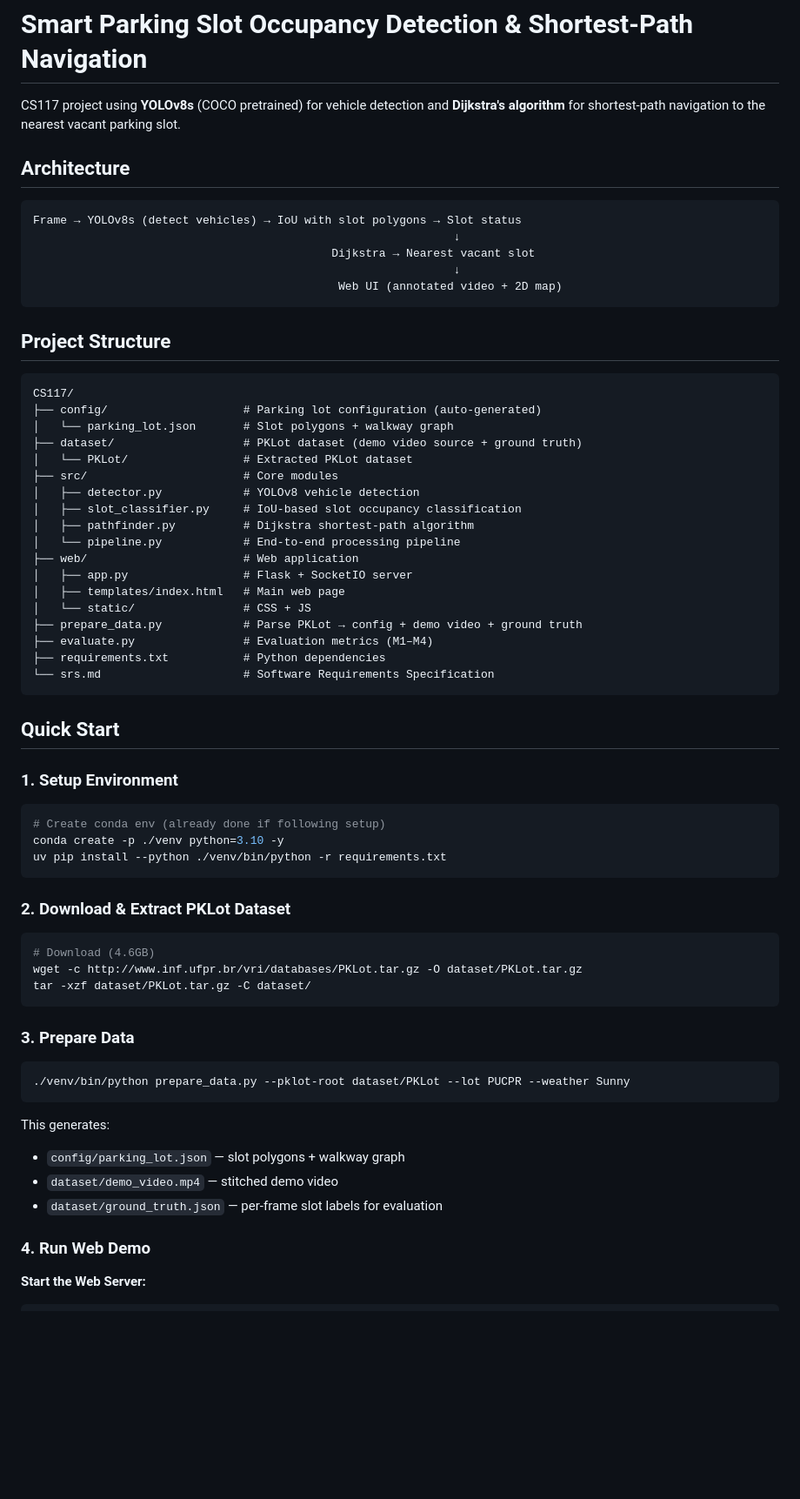
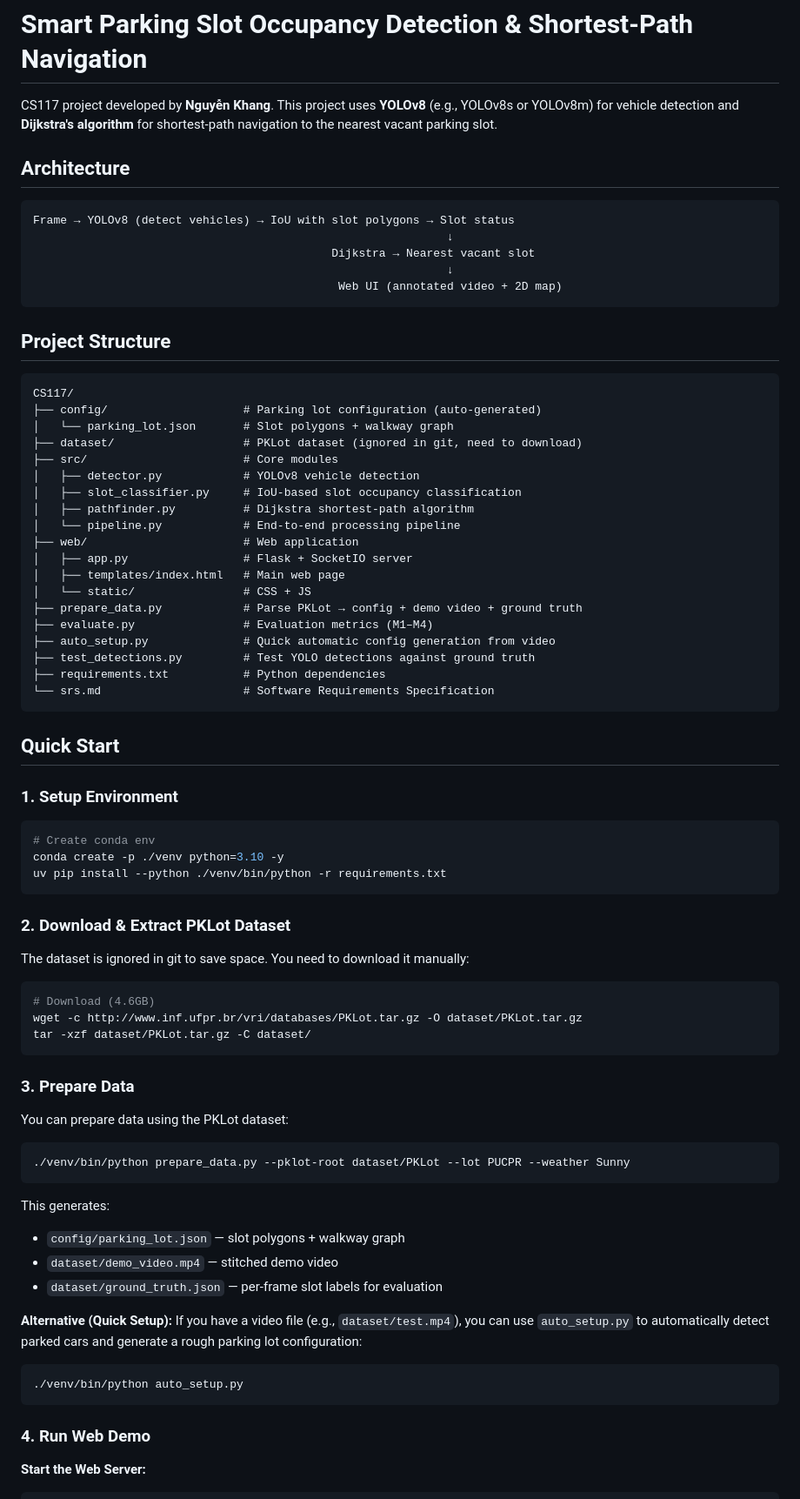
Before and after one commit to khangnk144/CS117, a Markdown page: README.md, the part around one of its changes. Shown at 87% size. GitHub-like rendering; blank space fills up the shorter version.

Commit message:
Update README with author info and project structure

````diff
--- a/README.md
+++ b/README.md
@@ -1,14 +1,14 @@
 # Smart Parking Slot Occupancy Detection & Shortest-Path Navigation
 
-CS117 project using **YOLOv8s** (COCO pretrained) for vehicle detection and **Dijkstra's algorithm** for shortest-path navigation to the nearest vacant parking slot.
+CS117 project developed by **Nguyễn Khang**. This project uses **YOLOv8** (e.g., YOLOv8s or YOLOv8m) for vehicle detection and **Dijkstra's algorithm** for shortest-path navigation to the nearest vacant parking slot.
 
 ## Architecture
 
 ```
-Frame → YOLOv8s (detect vehicles) → IoU with slot polygons → Slot status
-                                                              ↓
+Frame → YOLOv8 (detect vehicles) → IoU with slot polygons → Slot status
+                                                             ↓
                                             Dijkstra → Nearest vacant slot
-                                                              ↓
+                                                             ↓
                                              Web UI (annotated video + 2D map)
 ```
 
@@ -18,8 +18,7 @@ Frame → YOLOv8s (detect vehicles) → IoU with slot polygons → Slot status
 CS117/
 ├── config/                    # Parking lot configuration (auto-generated)
 │   └── parking_lot.json       # Slot polygons + walkway graph
-├── dataset/                   # PKLot dataset (demo video source + ground truth)
-│   └── PKLot/                 # Extracted PKLot dataset
+├── dataset/                   # PKLot dataset (ignored in git, need to download)
 ├── src/                       # Core modules
 │   ├── detector.py            # YOLOv8 vehicle detection
 │   ├── slot_classifier.py     # IoU-based slot occupancy classification
@@ -31,6 +30,8 @@ CS117/
 │   └── static/                # CSS + JS
 ├── prepare_data.py            # Parse PKLot → config + demo video + ground truth
 ├── evaluate.py                # Evaluation metrics (M1–M4)
+├── auto_setup.py              # Quick automatic config generation from video
+├── test_detections.py         # Test YOLO detections against ground truth
 ├── requirements.txt           # Python dependencies
 └── srs.md                     # Software Requirements Specification
 ```
@@ -40,12 +41,14 @@ CS117/
 ### 1. Setup Environment
 
 ```bash
-# Create conda env (already done if following setup)
+# Create conda env
 conda create -p ./venv python=3.10 -y
 uv pip install --python ./venv/bin/python -r requirements.txt
 ```
 
 ### 2. Download & Extract PKLot Dataset
+
+The dataset is ignored in git to save space. You need to download it manually:
 
 ```bash
 # Download (4.6GB)
@@ -55,6 +58,8 @@ tar -xzf dataset/PKLot.tar.gz -C dataset/
 
 ### 3. Prepare Data
 
+You can prepare data using the PKLot dataset:
+
 ```bash
 ./venv/bin/python prepare_data.py --pklot-root dataset/PKLot --lot PUCPR --weather Sunny
 ```
@@ -63,6 +68,12 @@ This generates:
 - `config/parking_lot.json` — slot polygons + walkway graph
 - `dataset/demo_video.mp4` — stitched demo video
 - `dataset/ground_truth.json` — per-frame slot labels for evaluation
+
+**Alternative (Quick Setup):**
+If you have a video file (e.g., `dataset/test.mp4`), you can use `auto_setup.py` to automatically detect parked cars and generate a rough parking lot configuration:
+```bash
+./venv/bin/python auto_setup.py
+```
 
 ### 4. Run Web Demo
 
````
Also changed, not shown: other parts of README.md (+6 -0 lines).
